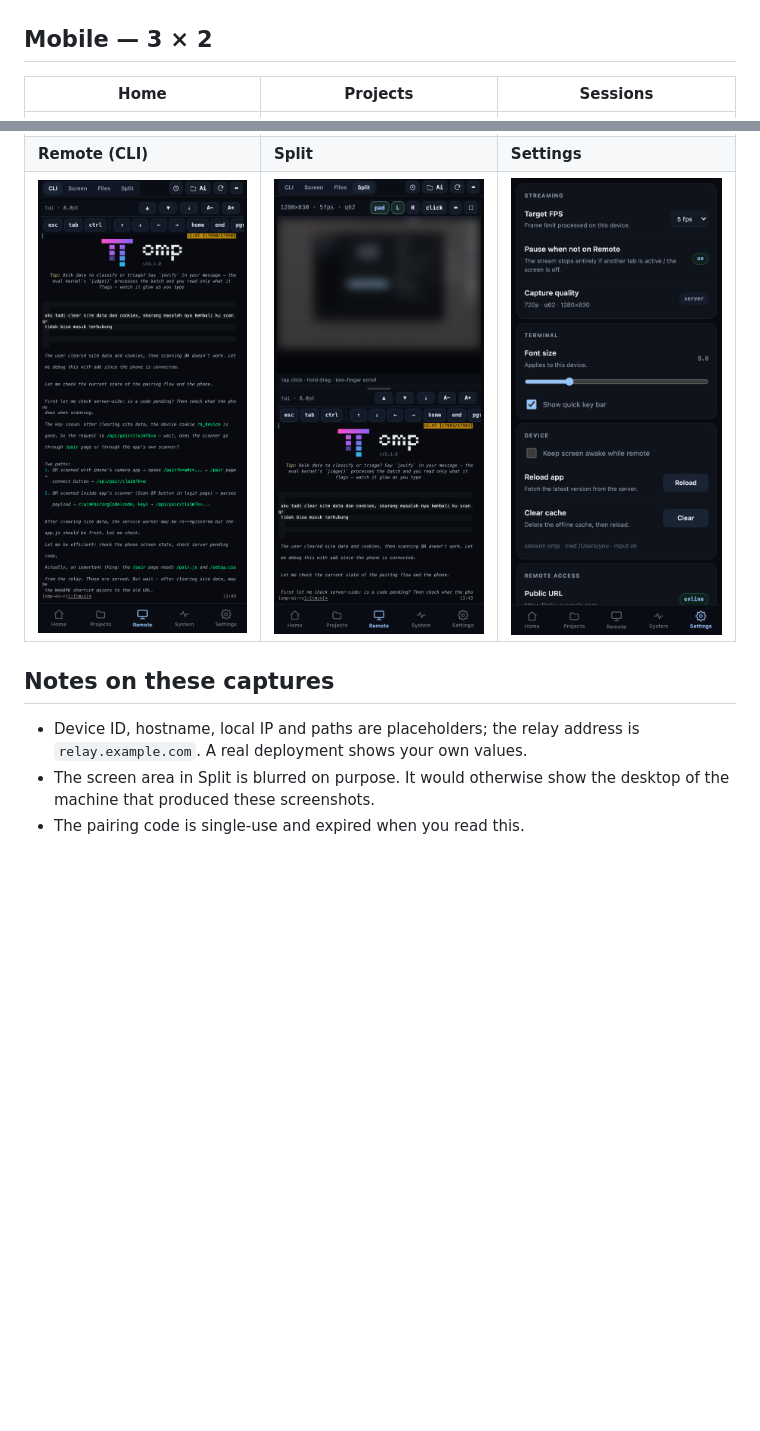
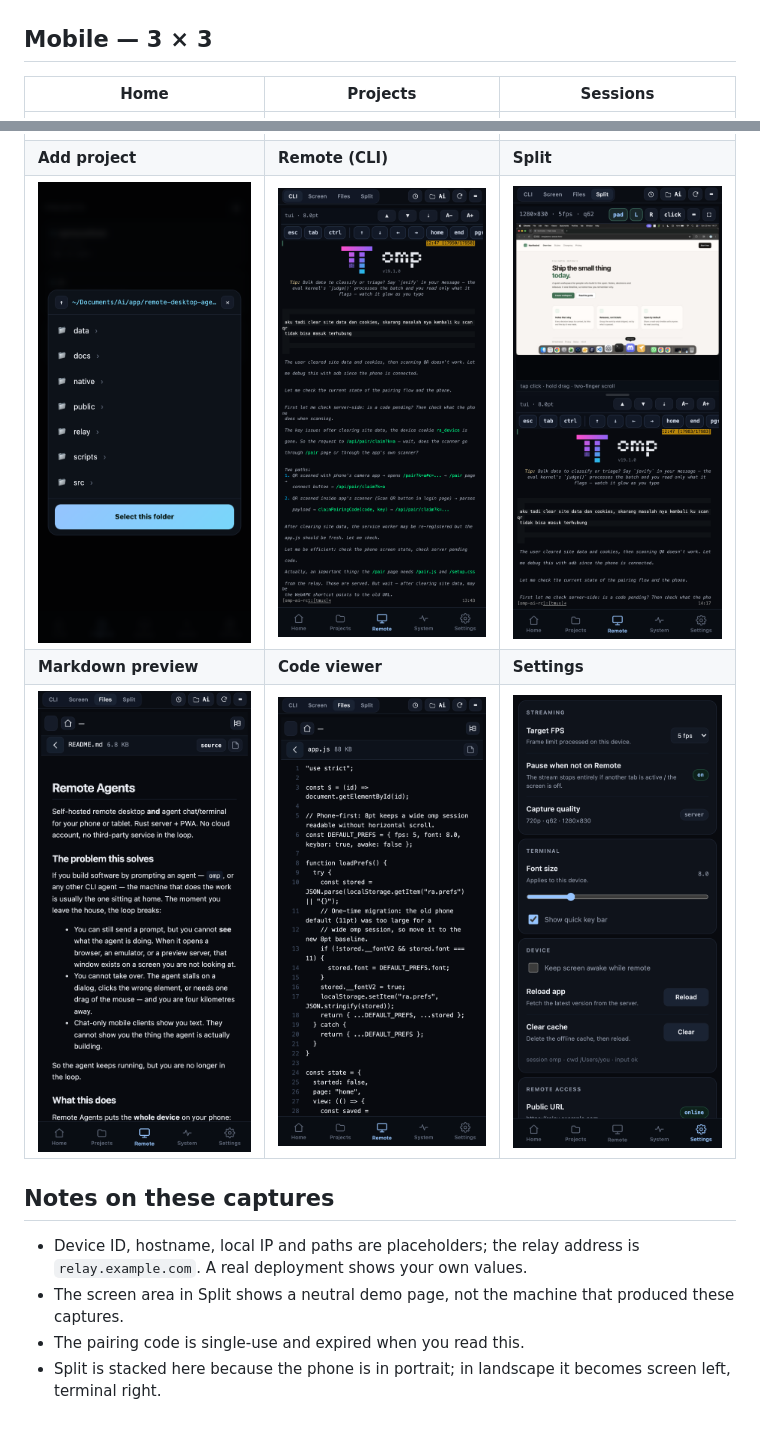
Before and after one commit to agamyusliman/remote-desktop-agents, a Markdown page: docs/screenshots.md, 2 parts joined by grey strips. Drawn GitHub-style; pictures changed too: docs/assets/screenshots/mobile-browse.png (added), docs/assets/screenshots/mobile-code.png (added), docs/assets/screenshots/mobile-markdown.png (added); blank space fills up the shorter version.

Commit message:
Docs: nine-cell screenshot grid, unblurred screen
Adds the folder picker, markdown preview and code viewer captures. The Split
screen area is no longer blurred: it shows a neutral demo page so the source
desktop is not published.

Screenshots: home, projects, sessions, add project, remote, split, markdown,
code, settings.

```diff
--- a/docs/screenshots.md
+++ b/docs/screenshots.md
@@ -10,18 +10,22 @@ The desktop app handles pairing and permissions; the PWA is the remote itself.
 |---|---|
 | ![Desktop connect tab](assets/screenshots/desktop-connect.png) | ![Pairing QR and code](assets/screenshots/desktop-qr-code.png) |
 
-## Mobile — 3 × 2
+## Mobile — 3 × 3
 
 | Home | Projects | Sessions |
 |---|---|---|
 | ![Home](assets/screenshots/mobile-home.png) | ![Projects](assets/screenshots/mobile-projects.png) | ![Sessions](assets/screenshots/mobile-sessions.png) |
-| **Remote (CLI)** | **Split** | **Settings** |
-| ![Remote CLI](assets/screenshots/mobile-remote.png) | ![Split layout](assets/screenshots/mobile-split.png) | ![Settings](assets/screenshots/mobile-settings.png) |
+| **Add project** | **Remote (CLI)** | **Split** |
+| ![Folder picker](assets/screenshots/mobile-browse.png) | ![Remote CLI](assets/screenshots/mobile-remote.png) | ![Split layout](assets/screenshots/mobile-split.png) |
+| **Markdown preview** | **Code viewer** | **Settings** |
+| ![Markdown preview](assets/screenshots/mobile-markdown.png) | ![Code viewer](assets/screenshots/mobile-code.png) | ![Settings](assets/screenshots/mobile-settings.png) |
 
 ## Notes on these captures
 
 - Device ID, hostname, local IP and paths are placeholders; the relay address is
   `relay.example.com`. A real deployment shows your own values.
-- The screen area in Split is blurred on purpose. It would otherwise show the
-  desktop of the machine that produced these screenshots.
+- The screen area in Split shows a neutral demo page, not the machine that
+  produced these captures.
 - The pairing code is single-use and expired when you read this.
+- Split is stacked here because the phone is in portrait; in landscape it becomes
+  screen left, terminal right.
```
Also changed, not shown: other parts of docs/screenshots.md (+1 -1 lines), 1 other file.
